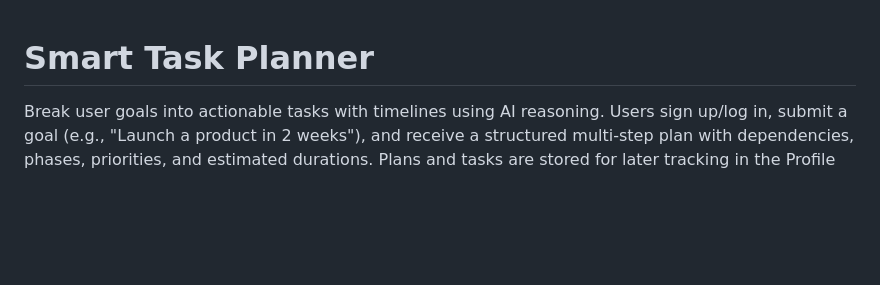
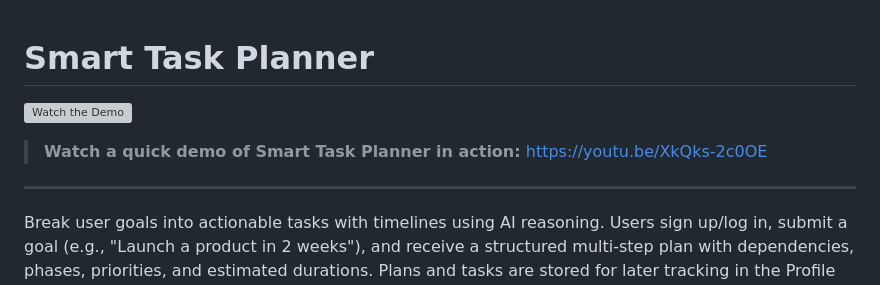
Before and after one commit to usmankhan616/Smart-Task-Planner, a Markdown page: README.md, the part around the change. GitHub-like rendering; blank space fills up the shorter version; grey boxes are pictures that could not be loaded.

```diff
--- a/README.md
+++ b/README.md
@@ -1,4 +1,11 @@
 # Smart Task Planner
+
+[![Watch the Demo](https://img.youtube.com/vi/XkQks-2c0OE/0.jpg)](https://youtu.be/XkQks-2c0OE)
+
+> **Watch a quick demo of Smart Task Planner in action:**
+> [https://youtu.be/XkQks-2c0OE](https://youtu.be/XkQks-2c0OE)
+
+---
 
 Break user goals into actionable tasks with timelines using AI reasoning. Users sign up/log in, submit a goal (e.g., "Launch a product in 2 weeks"), and receive a structured multi-step plan with dependencies, phases, priorities, and estimated durations. Plans and tasks are stored for later tracking in the Profile page.
 
```
